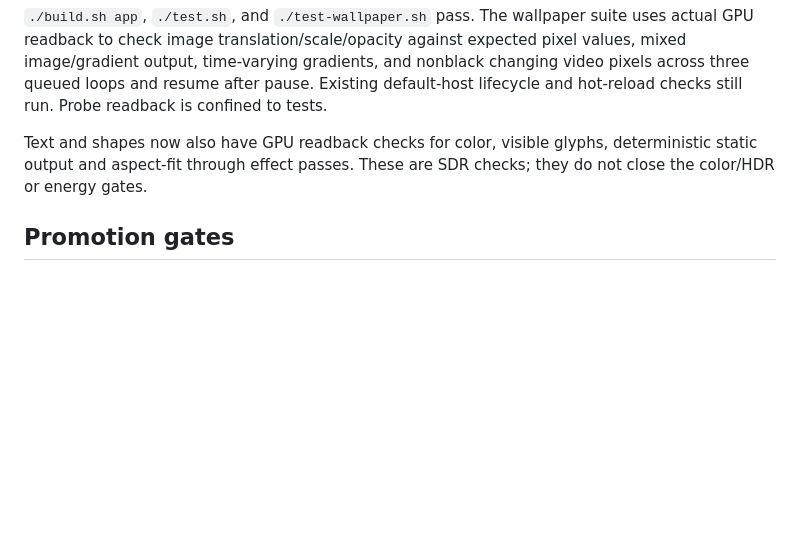
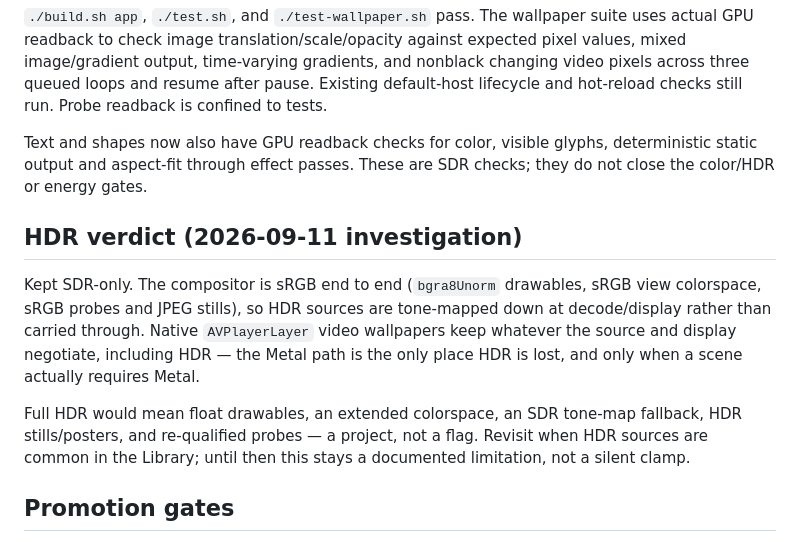
Before and after one commit to teamleaderleo/idlesse, a Markdown page: docs/metal-compositor.md, the part around the change. GitHub-like rendering; blank space fills up the shorter version.

Commit message:
HDR verdict: documented SDR-only (#24)
- Compositor stays sRGB end to end; native video path keeps source HDR; full HDR scoped as a future project.

```diff
--- a/docs/metal-compositor.md
+++ b/docs/metal-compositor.md
@@ -36,6 +36,20 @@ Text and shapes now also have GPU readback checks for color, visible glyphs,
 deterministic static output and aspect-fit through effect passes. These are SDR
 checks; they do not close the color/HDR or energy gates.
 
+## HDR verdict (2026-09-11 investigation)
+
+Kept SDR-only. The compositor is sRGB end to end (`bgra8Unorm` drawables,
+sRGB view colorspace, sRGB probes and JPEG stills), so HDR sources are
+tone-mapped down at decode/display rather than carried through. Native
+`AVPlayerLayer` video wallpapers keep whatever the source and display
+negotiate, including HDR — the Metal path is the only place HDR is lost,
+and only when a scene actually requires Metal.
+
+Full HDR would mean float drawables, an extended colorspace, an SDR
+tone-map fallback, HDR stills/posters, and re-qualified probes — a project,
+not a flag. Revisit when HDR sources are common in the Library; until then
+this stays a documented limitation, not a silent clamp.
+
 ## Promotion gates
 
 - Real desktop inspection, including nonuniform image orientation, rotated video,
```
